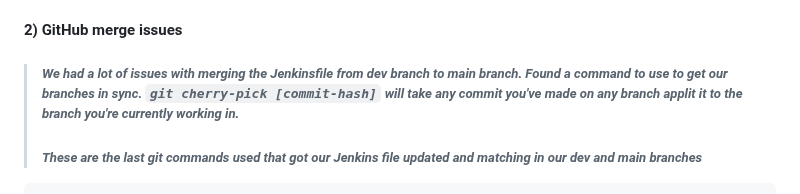
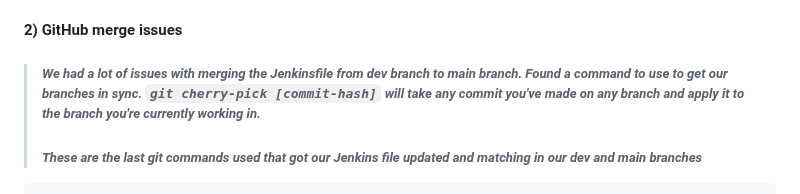
Before and after one commit to djtoler/Deploying-a-Python-App-onto-EC2-with-Nginx, a Markdown page: README.md, the part around the change. Drawn GitHub-style.

````diff
--- a/README.md
+++ b/README.md
@@ -15,7 +15,7 @@ ___
 > ##### _After installing and configuring all of the tools to run our application, the ec2 instance disconnected and wouldn’t accept any other attempts at reconnecting. We tried refreshing, restarting, checking security groups, using ssh, using an endpoint… The instance was terminated and we launched a new one. This worked and we were able to finish deploying our application_
 
 #### 2) GitHub merge issues
-> ##### _We had a lot of issues with merging the Jenkinsfile from dev branch to main branch. Found a command to use to get our branches in sync. `git cherry-pick [commit-hash]` will take any commit you've made on any branch applit it to the branch you're currently working in._
+> ##### _We had a lot of issues with merging the Jenkinsfile from dev branch to main branch. Found a command to use to get our branches in sync. `git cherry-pick [commit-hash]` will take any commit you've made on any branch and apply it to the branch you're currently working in._
 > ##### _These are the last git commands used that got our Jenkins file updated and matching in our dev and main branches_
 
 ```
````
